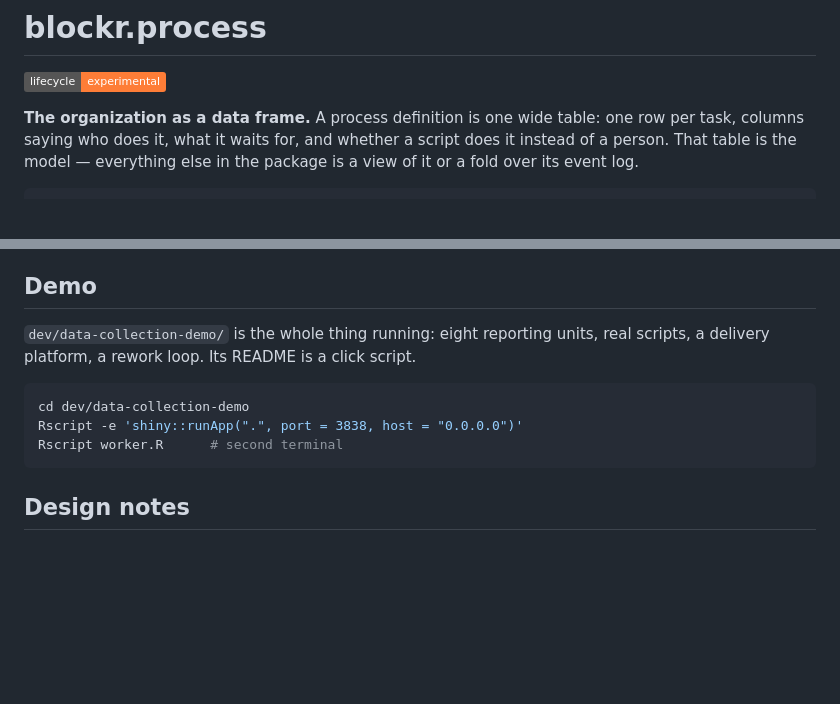
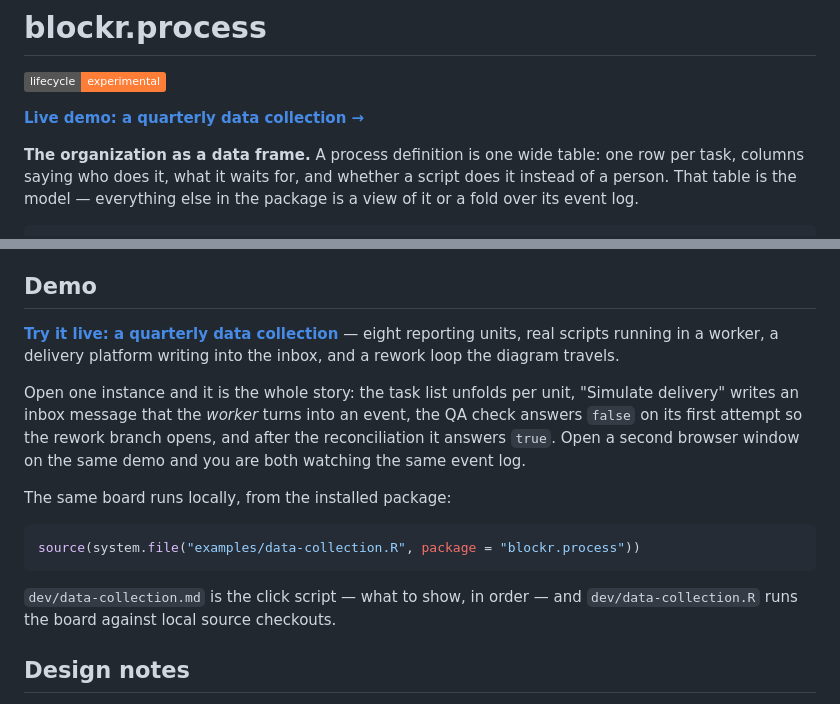
Before and after one commit to cynkra/blockr.process, a Markdown page: README.md, 2 parts joined by grey strips. GitHub-like rendering; badges without logos; blank space fills up the shorter version.

Commit message:
The demo has an address
https://blockr.cloud/app/data-collection -- one line under the badges and
the Demo section rewritten around it, since the section still described the
four-file dev/ layout that no longer exists.

````diff
--- a/README.md
+++ b/README.md
@@ -3,6 +3,8 @@
 <!-- badges: start -->
 [![lifecycle](https://img.shields.io/badge/lifecycle-experimental-orange.svg)](https://lifecycle.r-lib.org/articles/stages.html#experimental)
 <!-- badges: end -->
+
+**[Live demo: a quarterly data collection →](https://blockr.cloud/app/data-collection)**
 
 **The organization as a data frame.** A process definition is one wide
 table: one row per task, columns saying who does it, what it waits for, and
@@ -161,15 +163,26 @@ Two vignettes cover the parts that leave the R session:
 
 ## Demo
 
-`dev/data-collection-demo/` is the whole thing running: eight reporting
-units, real scripts, a delivery platform, a rework loop. Its README is a
-click script.
+**[Try it live: a quarterly data collection][demo]** — eight reporting units,
+real scripts running in a worker, a delivery platform writing into the inbox,
+and a rework loop the diagram travels.
 
-```sh
-cd dev/data-collection-demo
-Rscript -e 'shiny::runApp(".", port = 3838, host = "0.0.0.0")'
-Rscript worker.R      # second terminal
+Open one instance and it is the whole story: the task list unfolds per unit,
+"Simulate delivery" writes an inbox message that the *worker* turns into an
+event, the QA check answers `false` on its first attempt so the rework branch
+opens, and after the reconciliation it answers `true`. Open a second browser
+window on the same demo and you are both watching the same event log.
+
+The same board runs locally, from the installed package:
+
+```r
+source(system.file("examples/data-collection.R", package = "blockr.process"))
 ```
+
+`dev/data-collection.md` is the click script — what to show, in order — and
+`dev/data-collection.R` runs the board against local source checkouts.
+
+[demo]: https://blockr.cloud/app/data-collection
 
 ## Design notes
 
````
